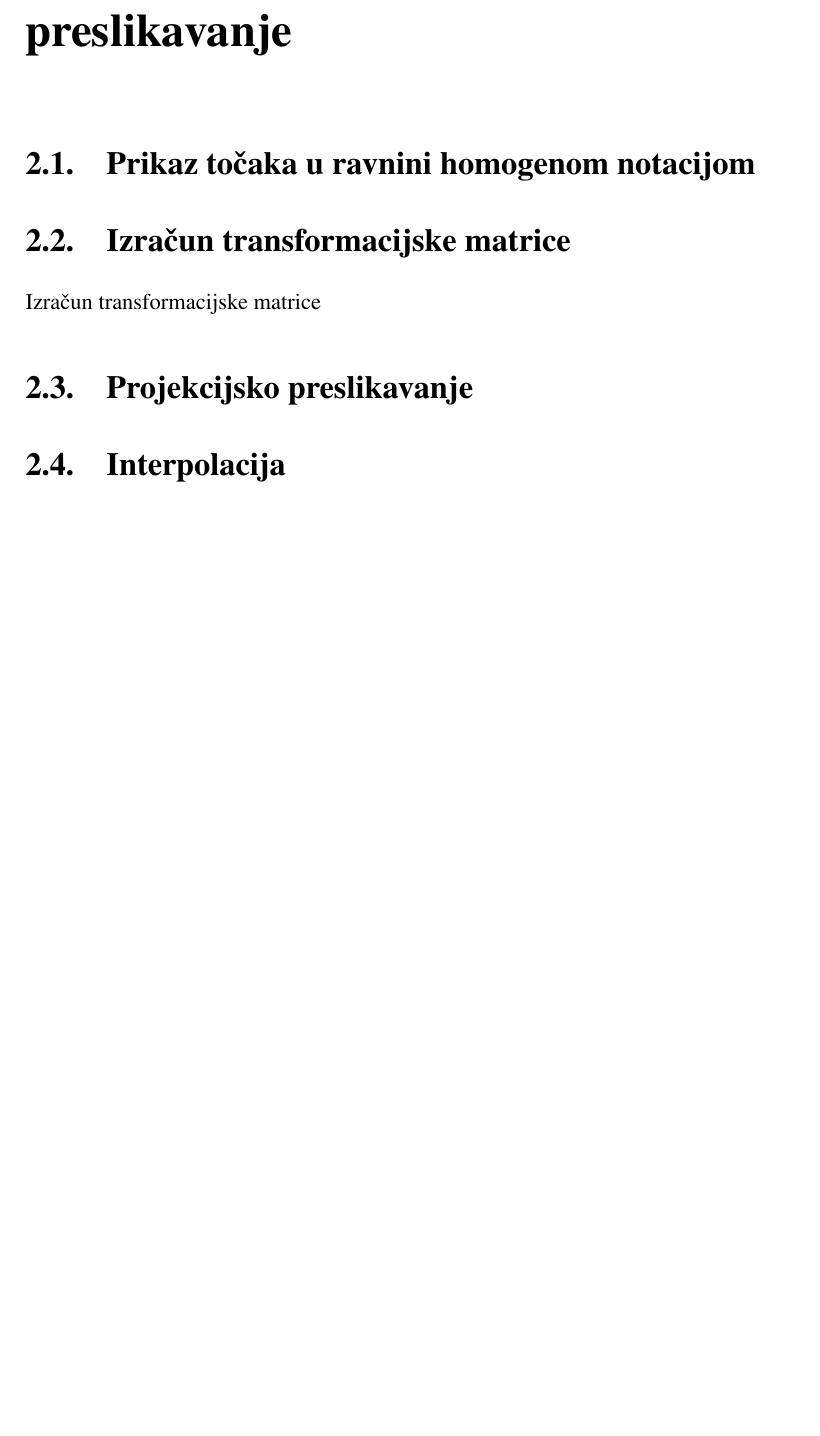
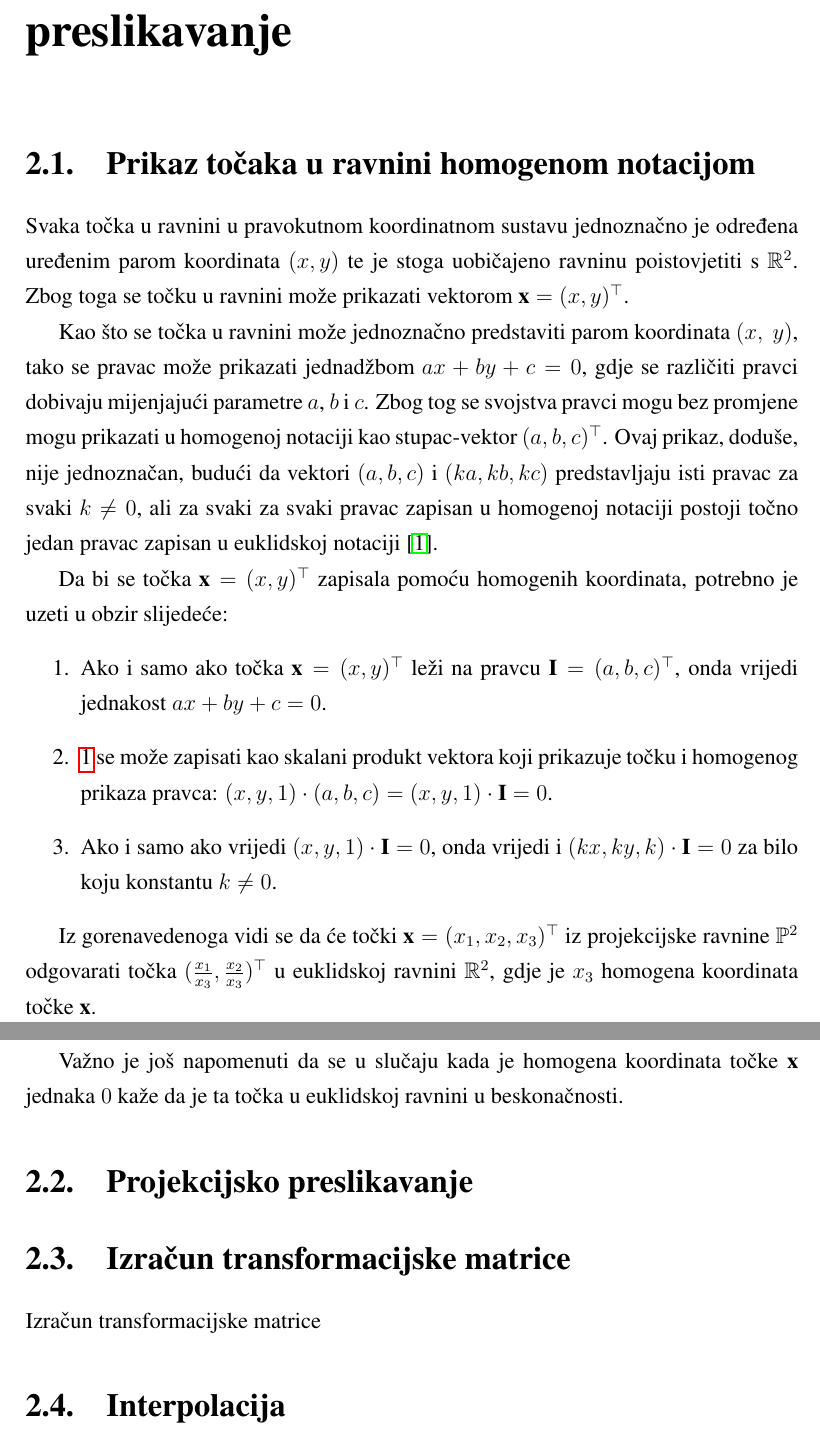
Before and after one commit to makkrnic/inverse-perspective-mapping, a LaTeX thesis (text/zavrsni.tex, which reads text/chapters/preslikavanje.tex): part of page 6 of 12 before the commit and two parts of pages 6 and 7 of 13 after it, the two joined at a grey line, cut so that both start at the same text, the shorter picture padded with empty space. Compiled offline with pdfLaTeX.

Commit message:
Dodan odjeljak o homogenoj notaciji

```diff
--- a/text/chapters/preslikavanje.tex
+++ b/text/chapters/preslikavanje.tex
@@ -2,9 +2,24 @@
 
 \section{Prikaz točaka u ravnini homogenom notacijom}
 
+Svaka točka u ravnini u pravokutnom koordinatnom sustavu jednoznačno je određena uređenim parom koordinata $(x, y)$ te je stoga uobičajeno ravninu poistovjetiti s $\mathbb{R}^2$. Zbog toga se točku u ravnini može prikazati vektorom $\textbf{x} = (x, y)^\top$.
+
+Kao što se točka u ravnini može jednoznačno predstaviti  parom koordinata $(x,~y)$, tako se pravac može prikazati jednadžbom $ax + by + c = 0$, gdje se različiti pravci dobivaju mijenjajući parametre $a$, $b$ i $c$. Zbog tog se svojstva pravci mogu bez promjene mogu prikazati u homogenoj notaciji kao stupac-vektor $(a, b, c)^\top$. Ovaj prikaz, doduše, nije jednoznačan, budući da vektori $(a, b, c)$ i $(ka, kb, kc)$ predstavljaju isti pravac za svaki $k \neq 0$, ali za svaki za svaki pravac zapisan u homogenoj notaciji postoji točno jedan pravac zapisan u euklidskoj notaciji \citep{Hartley2004}.
+
+Da bi se točka $\textbf{x} = (x, y)^\top$ zapisala pomoću homogenih koordinata, potrebno je uzeti u obzir slijedeće:
+\begin{enumerate}
+	\item \label{itm:fst} Ako i samo ako točka $\textbf{x} = (x, y)^\top$ leži na pravcu $\textbf{I} =(a, b, c)^\top$, onda vrijedi jednakost $ax + by + c = 0$.
+	\item \ref{itm:fst} se može zapisati kao skalani produkt vektora koji prikazuje točku i homogenog prikaza pravca: $(x, y, 1) \cdot (a, b, c) = (x, y, 1) \cdot \textbf{I} = 0$.
+	\item Ako i samo ako vrijedi $(x, y, 1) \cdot \textbf{I} = 0$, onda vrijedi i  $(kx, ky, k) \cdot \textbf{I} = 0$ za bilo koju konstantu $k \neq 0$.
+\end{enumerate}
+
+Iz gorenavedenoga vidi se da će točki $\textbf{x} = (x_1, x_2, x_3)^\top$ iz projekcijske ravnine $\mathbb{P}^2$ odgovarati točka $(\frac{x_1}{x_3}, \frac{x_2}{x_3})^\top$ u euklidskoj ravnini $\mathbb{R}^2$, gdje je $x_3$ homogena koordinata točke $\textbf{x}$.
+
+Važno je još napomenuti da se u slučaju kada je homogena koordinata točke $\textbf{x}$ jednaka $0$ kaže da je ta točka u euklidskoj ravnini u beskonačnosti.
+
+\section{Projekcijsko preslikavanje}
+
 \section{Izračun transformacijske matrice}
 Izračun transformacijske matrice
 
-\section{Projekcijsko preslikavanje}
-
 \section{Interpolacija}
```
